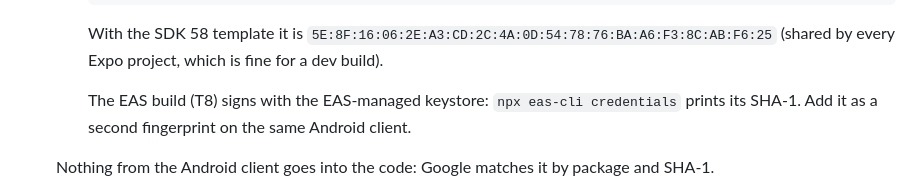
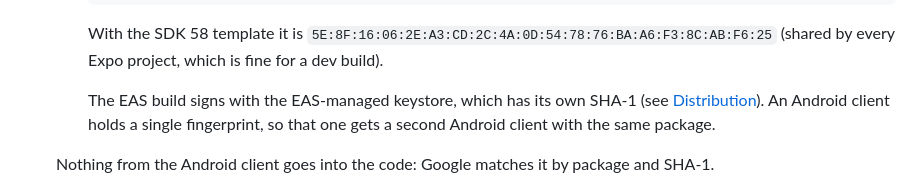
Before and after one commit to guidotesolin/evenly, a Markdown page: README.md, the part around one of its changes. Rendered like a GitHub page.

```diff
--- a/README.md
+++ b/README.md
@@ -113,8 +113,9 @@ things have to exist before the sign-in button works:
      With the SDK 58 template it is `5E:8F:16:06:2E:A3:CD:2C:4A:0D:54:78:76:BA:A6:F3:8C:AB:F6:25`
      (shared by every Expo project, which is fine for a dev build).
 
-     The EAS build (T8) signs with the EAS-managed keystore: `npx eas-cli credentials` prints its
-     SHA-1. Add it as a second fingerprint on the same Android client.
+     The EAS build signs with the EAS-managed keystore, which has its own SHA-1 (see
+     [Distribution](#distribution)). An Android client holds a single fingerprint, so that one
+     gets a second Android client with the same package.
 
    Nothing from the Android client goes into the code: Google matches it by package and SHA-1.
 
```
Also changed, not shown: other parts of README.md (+76 -0 lines), docs/ARCHITECTURE.md (+14 -3 lines), docs/TASKS.md (+16 -2 lines), assets/images/android-icon-background.png, assets/images/android-icon-foreground.png, assets/images/android-icon-monochrome.png, assets/images/icon.png, assets/images/splash-icon.png, 5 other files.
